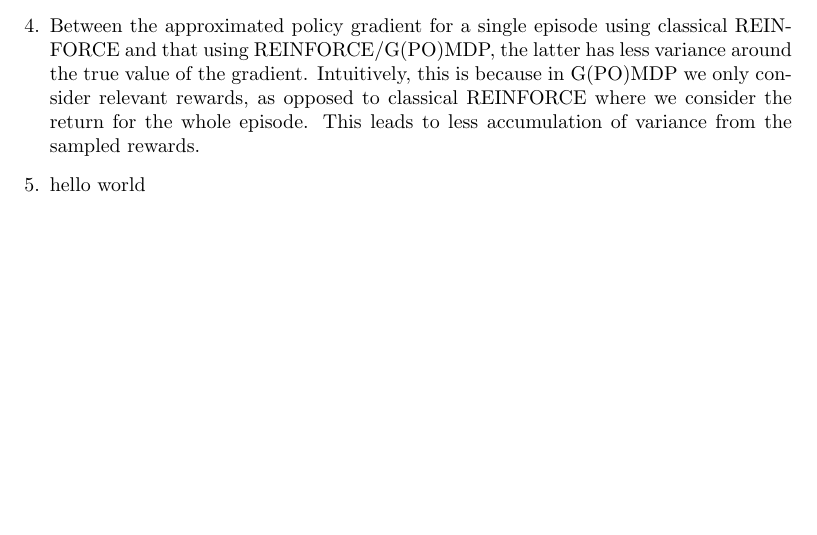
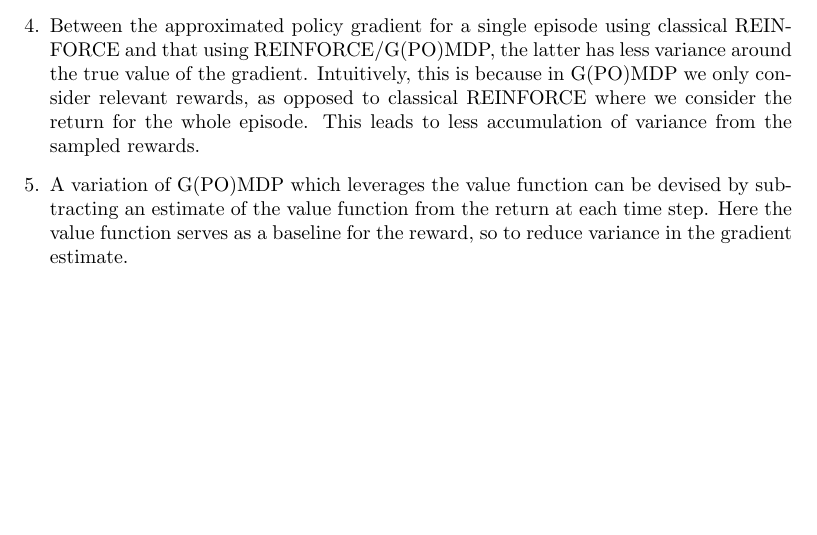
Before and after one commit to thesofakillers/rl-labs, a LaTeX problem sheet (4_exercise/david_kuric_hw_4.tex): part of page 5 of 5, cut so that both start at the same text. Compiled offline with pdfLaTeX.

Commit message:
preliminary answer to last question

```diff
--- a/4_exercise/david_kuric_hw_4.tex
+++ b/4_exercise/david_kuric_hw_4.tex
@@ -252,7 +251,9 @@
 	      gradient. Intuitively, this is because in G(PO)MDP we only consider relevant rewards, as
 	      opposed to classical REINFORCE where we consider the return for the whole episode. This
 	      leads to less accumulation of variance from the sampled rewards.
-	\item hello world
+	\item A variation of G(PO)MDP which leverages the value function can be devised by subtracting an
+	      estimate of the value function from the return at each time step. Here the value function
+	      serves as a baseline for the reward, so to reduce variance in the gradient estimate.
 \end{enumerate}
 
 
```
Also changed, not shown: 4_exercise/david_kuric_hw_4.pdf, 4_exercise/david_kuric_hw_4.tex (1 more changed lines).
